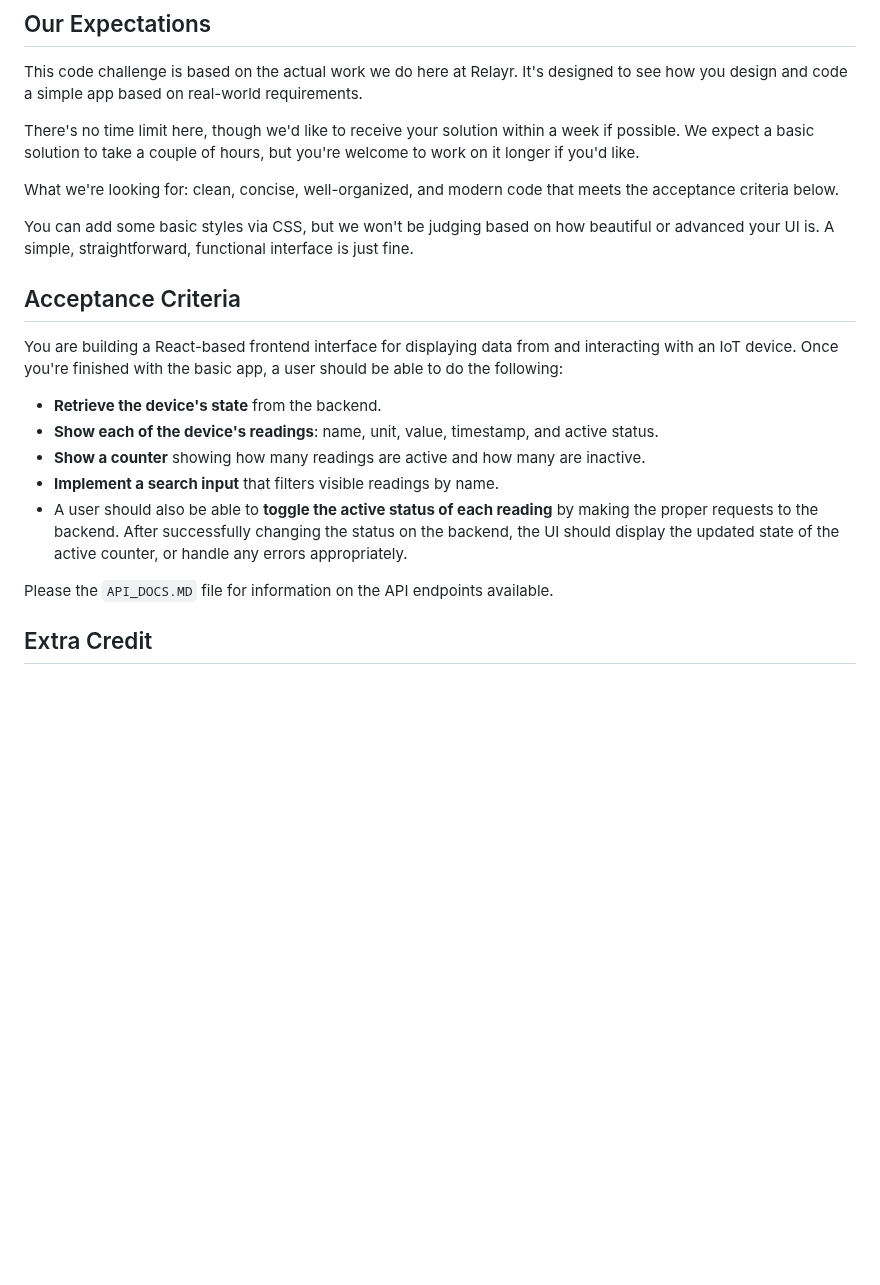
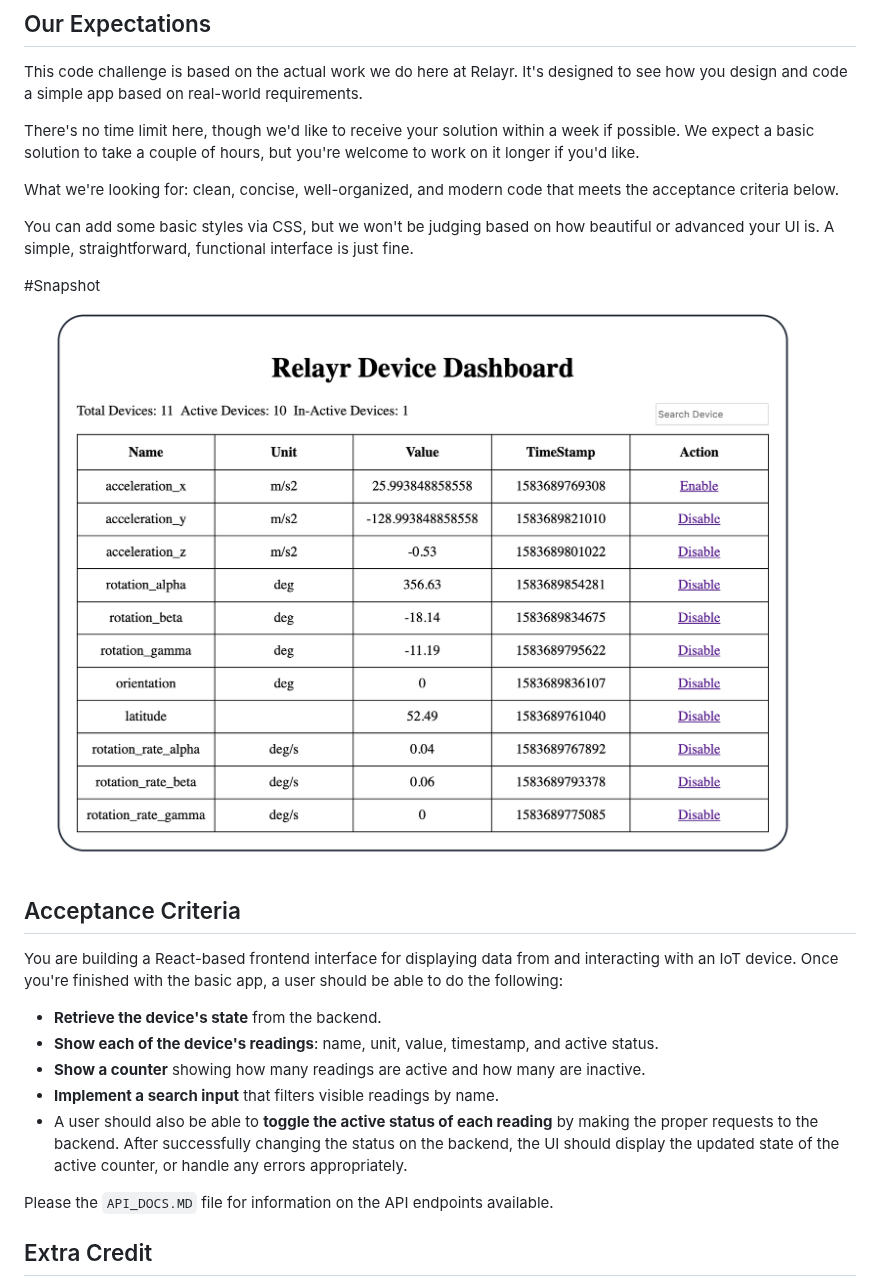
Before and after one commit to ajaysaini-sgvu/relayr-device-dashboard-ajaysaini, a Markdown page: README.md, the part around one of its changes. Rendered like a GitHub page; pictures changed too: screenshot.png (added); blank space fills up the shorter version.

Commit message:
add snapshot

```diff
--- a/README.md
+++ b/README.md
@@ -12,15 +12,19 @@ What we're looking for: clean, concise, well-organized, and modern code that mee
 
 You can add some basic styles via CSS, but we won't be judging based on how beautiful or advanced your UI is. A simple, straightforward, functional interface is just fine.
 
+#Snapshot
+
+![Dashboard](./screenshot.png?raw=true)
+
 ## Acceptance Criteria
 
 You are building a React-based frontend interface for displaying data from and interacting with an IoT device. Once you're finished with the basic app, a user should be able to do the following:
 
-* **Retrieve the device's state** from the backend.
-* **Show each of the device's readings**: name, unit, value, timestamp, and active status.
-* **Show a counter** showing how many readings are active and how many are inactive.
-* **Implement a search input** that filters visible readings by name.
-* A user should also be able to **toggle the active status of each reading** by making the proper requests to the backend. After successfully changing the status on the backend, the UI should display the updated state of the active counter, or handle any errors appropriately.
+- **Retrieve the device's state** from the backend.
+- **Show each of the device's readings**: name, unit, value, timestamp, and active status.
+- **Show a counter** showing how many readings are active and how many are inactive.
+- **Implement a search input** that filters visible readings by name.
+- A user should also be able to **toggle the active status of each reading** by making the proper requests to the backend. After successfully changing the status on the backend, the UI should display the updated state of the active counter, or handle any errors appropriately.
 
 Please the `API_DOCS.MD` file for information on the API endpoints available.
 
```
Also changed, not shown: other parts of README.md (+5 -4 lines).
